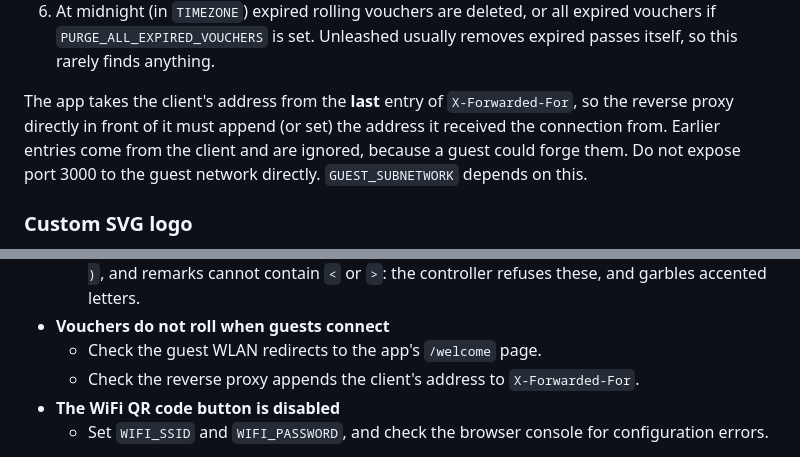
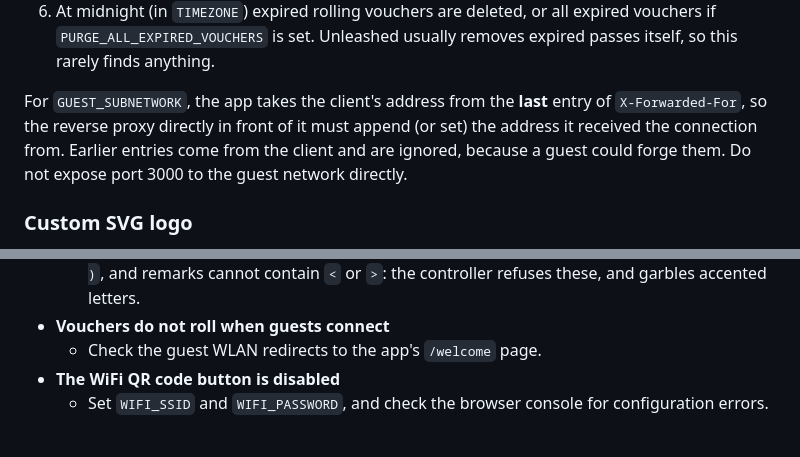
Before and after one commit to greyrock-labs/unleashed-voucher-manager, a Markdown page: README.md, 2 parts joined by grey strips. Rendered like a GitHub page.

Commit message:
docs: tie X-Forwarded-For to GUEST_SUBNETWORK only
Rolling vouchers no longer use the client address, so the troubleshooting
step for vouchers not rolling no longer applies.

Co-Authored-By: Claude Opus 5.5 <noreply@anthropic.com>

```diff
--- a/README.md
+++ b/README.md
@@ -133,12 +133,11 @@ How it works:
    expired vouchers if `PURGE_ALL_EXPIRED_VOUCHERS` is set. Unleashed usually
    removes expired passes itself, so this rarely finds anything.
 
-The app takes the client's address from the **last** entry of
-`X-Forwarded-For`, so the reverse proxy directly in front of it must append
-(or set) the address it received the connection from. Earlier entries come
-from the client and are ignored, because a guest could forge them. Do not
-expose port 3000 to the guest network directly. `GUEST_SUBNETWORK` depends
-on this.
+For `GUEST_SUBNETWORK`, the app takes the client's address from the
+**last** entry of `X-Forwarded-For`, so the reverse proxy directly in front
+of it must append (or set) the address it received the connection from.
+Earlier entries come from the client and are ignored, because a guest could
+forge them. Do not expose port 3000 to the guest network directly.
 
 ### Custom SVG logo
 
@@ -239,8 +238,6 @@ Required variables come first.
     the controller refuses these, and garbles accented letters.
 - **Vouchers do not roll when guests connect**
   - Check the guest WLAN redirects to the app's `/welcome` page.
-  - Check the reverse proxy appends the client's address to
-    `X-Forwarded-For`.
 - **The WiFi QR code button is disabled**
   - Set `WIFI_SSID` and `WIFI_PASSWORD`, and check the browser console for
     configuration errors.
```
